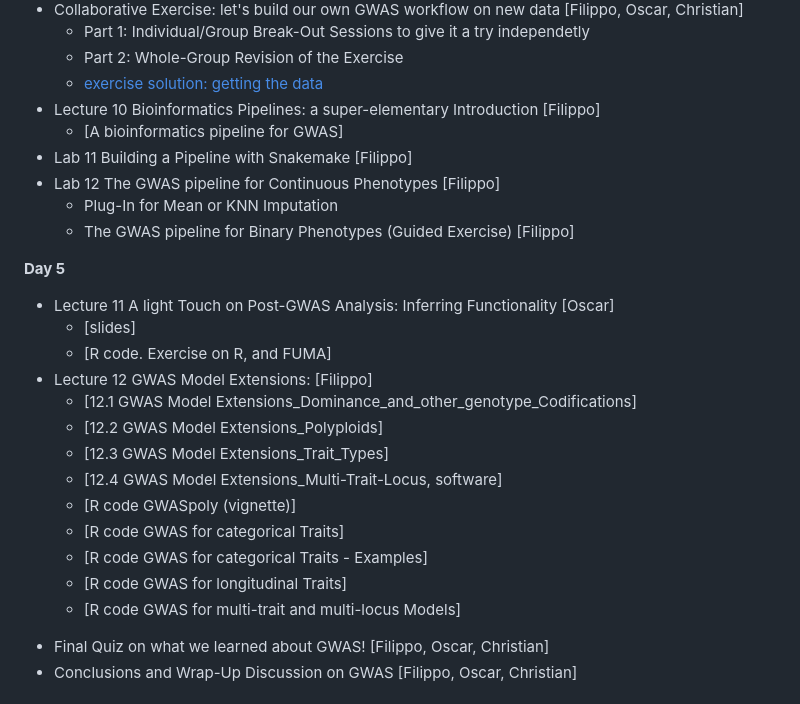
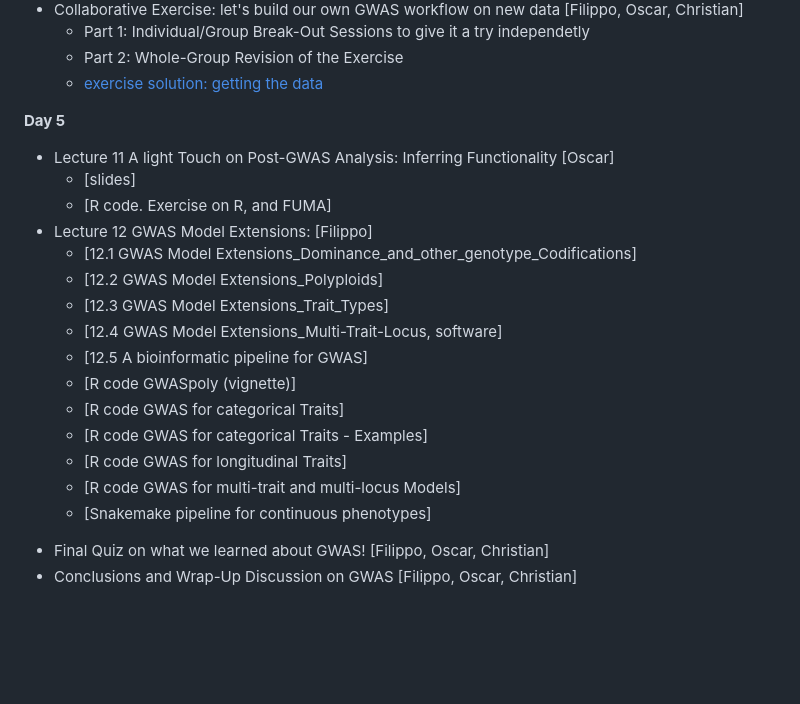
Before and after one commit to filippob/introduction_to_gwas, a Markdown page: README.md, the part around the change. Rendered like a GitHub page; blank space fills up the shorter version.

```diff
--- a/README.md
+++ b/README.md
@@ -94,12 +94,6 @@ As a general rule, we'll have a longer break (30 minutes) at 16:00 and two short
     - Part 1: Individual/Group Break-Out Sessions to give it a try independetly
     - Part 2: Whole-Group Revision of the Exercise
     - [exercise solution: getting the data](8.collaborative_exercise/1.get_data.sh)
-- Lecture 10 Bioinformatics Pipelines: a super-elementary Introduction [Filippo]
-    - [A bioinformatics pipeline for GWAS]<!--(slides/11_A_bioinformatic_pipeline_for_GWAS.pdf)-->
-- Lab 11 Building a Pipeline with Snakemake [Filippo]
-- Lab 12 The GWAS pipeline for Continuous Phenotypes [Filippo]
-    - Plug-In for Mean or KNN Imputation
-    - The GWAS pipeline for Binary Phenotypes (Guided Exercise) [Filippo]
 
 **Day 5**
 
@@ -109,13 +103,15 @@ As a general rule, we'll have a longer break (30 minutes) at 16:00 and two short
 - Lecture 12 GWAS Model Extensions: [Filippo]
     - [12.1 GWAS Model Extensions_Dominance_and_other_genotype_Codifications]<!--(slides/12.1.GWAS_model_extensions_genotype_codification.pdf)-->
     - [12.2 GWAS Model Extensions_Polyploids]<!--(slides/12_2_GWAS_model_extensions_polyploids.pdf)-->
-    - [12.3 GWAS Model Extensions_Trait_Types]<!--(slides/13.3_GWAS_model_extensions_trait_type.pdf)-->
-    - [12.4 GWAS Model Extensions_Multi-Trait-Locus, software]<!--(slides/13.4.GWAS_model_extensions_multi_trait_and_locus.pdf)-->
+    - [12.3 GWAS Model Extensions_Trait_Types]<!--(slides/12.3_GWAS_model_extensions_trait_type.pdf)-->
+    - [12.4 GWAS Model Extensions_Multi-Trait-Locus, software]<!--(slides/12.4.GWAS_model_extensions_multi_trait_and_locus.pdf)-->
+    - [12.5 A bioinformatic pipeline for GWAS]<!--(slides/12.5_A_bioinformatic_pipeline_for_GWAS.pdf)-->
     - [R code GWASpoly (vignette)]<!--(slides/GWASpoly_vignette.pdf)-->
     - [R code GWAS for categorical Traits]<!--(model_extensions/1.categorical_gwas.Rmd)-->
     - [R code GWAS for categorical Traits - Examples]<!--(model_extensions/2.categorical_gwas_example.Rmd)-->
     - [R code GWAS for longitudinal Traits]<!--(model_extensions/3.longitudinal_gwas.Rmd)-->
     - [R code GWAS for multi-trait and multi-locus Models]
+    - [Snakemake pipeline for continuous phenotypes]<!--(model_extensions/3.longitudinal_gwas.Rmd)-->
 
 <!-- - Lecture 13 A Glimpse on ROH-based Alternative [Filippo, optional]
     - [ROH-based and Resampling Methods as alternative Approaches]
```
